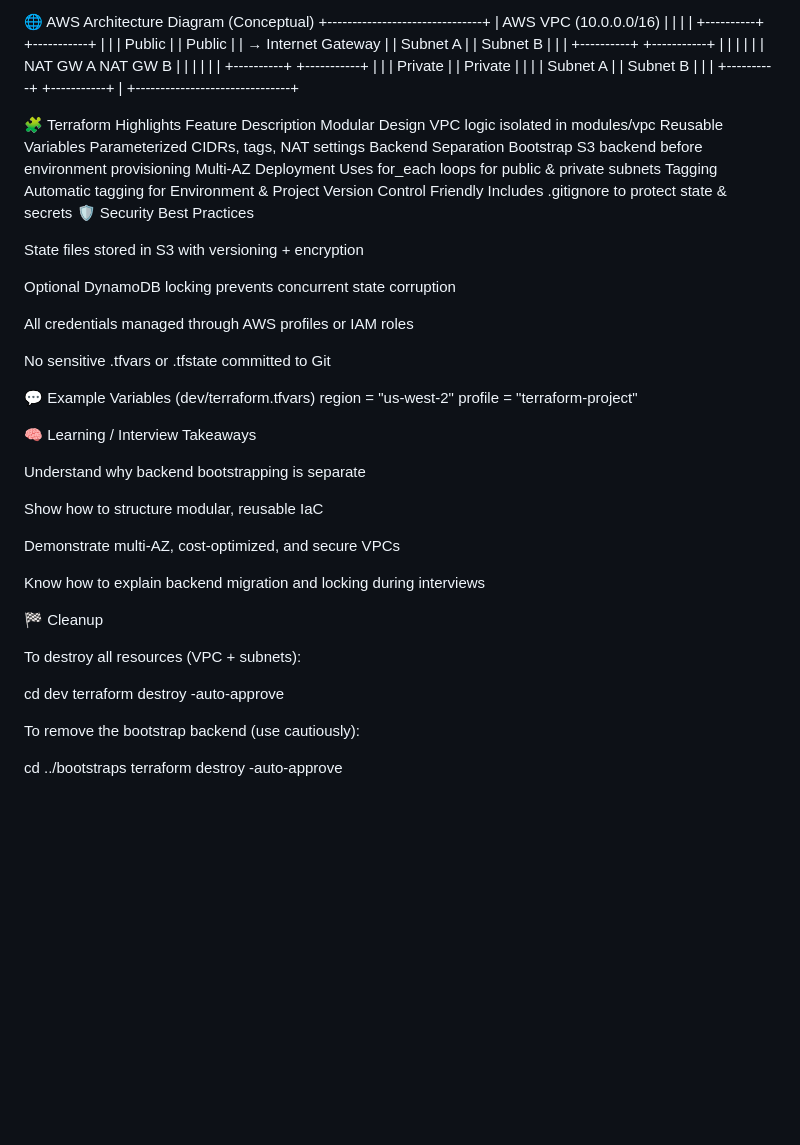
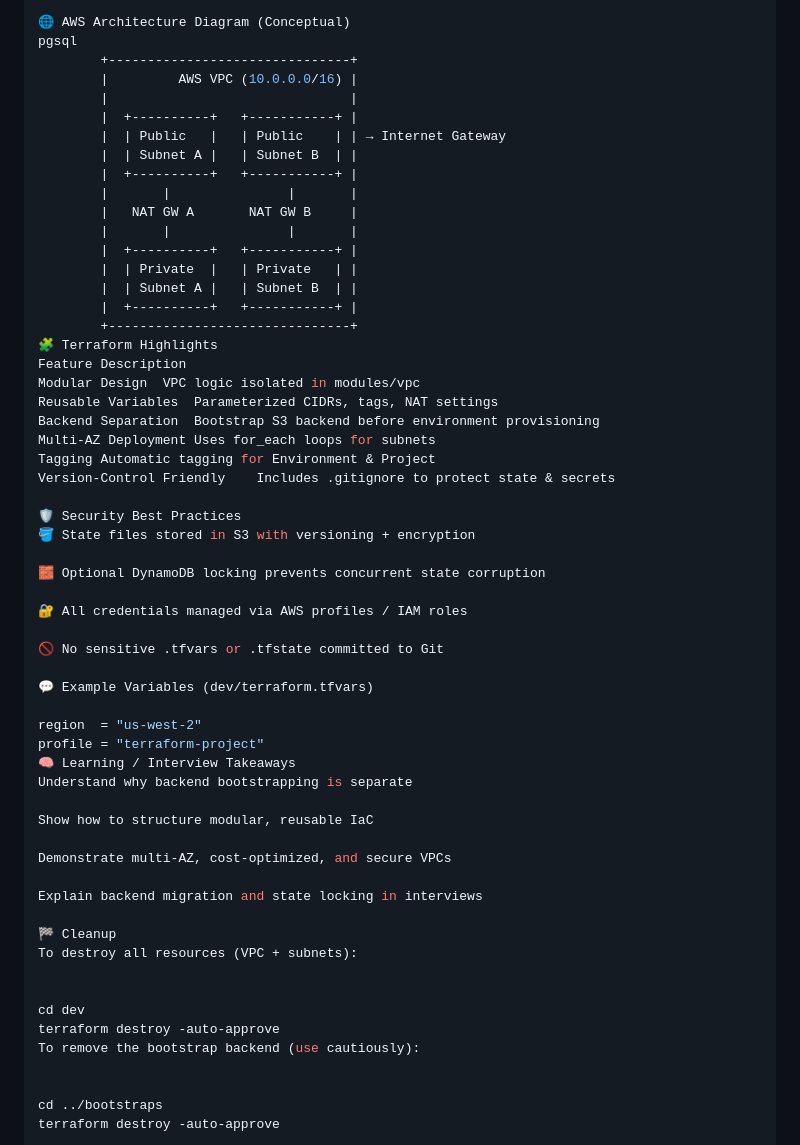
Before and after one commit to RAHULK18/AWS-Terraform-Projects, a Markdown page: project-1/README.md, the part around the change printed below. Drawn GitHub-style; blank space fills up the shorter version.

```diff
--- a/project-1/README.md
+++ b/project-1/README.md
@@ -97,5 +93,6 @@ terraform apply
 
 🌐 AWS Architecture Diagram (Conceptual)
+pgsql
         +-------------------------------+
         |         AWS VPC (10.0.0.0/16) |
         |                               |
@@ -111,48 +108,45 @@ terraform apply
         |  | Subnet A |   | Subnet B  | |
         |  +----------+   +-----------+ |
         +-------------------------------+
-
 🧩 Terraform Highlights
 Feature	Description
 Modular Design	VPC logic isolated in modules/vpc
 Reusable Variables	Parameterized CIDRs, tags, NAT settings
 Backend Separation	Bootstrap S3 backend before environment provisioning
-Multi-AZ Deployment	Uses for_each loops for public & private subnets
+Multi-AZ Deployment	Uses for_each loops for subnets
 Tagging	Automatic tagging for Environment & Project
-Version Control Friendly	Includes .gitignore to protect state & secrets
+Version-Control Friendly	Includes .gitignore to protect state & secrets
+
 🛡️ Security Best Practices
+🪣 State files stored in S3 with versioning + encryption
 
-State files stored in S3 with versioning + encryption
+🧱 Optional DynamoDB locking prevents concurrent state corruption
 
-Optional DynamoDB locking prevents concurrent state corruption
+🔐 All credentials managed via AWS profiles / IAM roles
 
-All credentials managed through AWS profiles or IAM roles
-
-No sensitive .tfvars or .tfstate committed to Git
+🚫 No sensitive .tfvars or .tfstate committed to Git
 
 💬 Example Variables (dev/terraform.tfvars)
+
 region  = "us-west-2"
 profile = "terraform-project"
-
 🧠 Learning / Interview Takeaways
-
 Understand why backend bootstrapping is separate
 
 Show how to structure modular, reusable IaC
 
 Demonstrate multi-AZ, cost-optimized, and secure VPCs
 
-Know how to explain backend migration and locking during interviews
+Explain backend migration and state locking in interviews
 
 🏁 Cleanup
+To destroy all resources (VPC + subnets):
 
-To destroy all resources (VPC + subnets):
 
 cd dev
 terraform destroy -auto-approve
+To remove the bootstrap backend (use cautiously):
 
-
-To remove the bootstrap backend (use cautiously):
 
 cd ../bootstraps
 terraform destroy -auto-approve
```
Also changed, not shown: other parts of project-1/README.md (+58 -62 lines).
